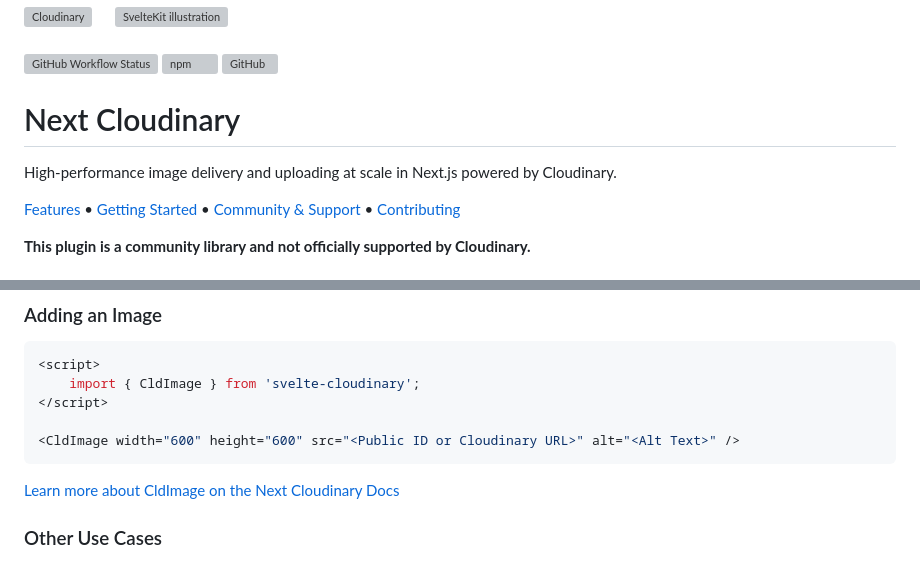
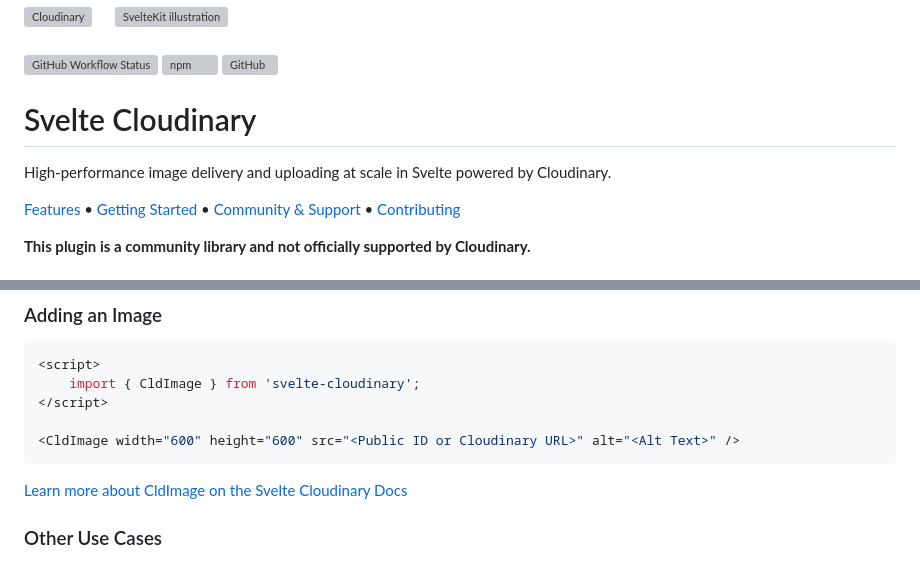
Before and after one commit to cloudinary-community/svelte-cloudinary, a Markdown page: README.md, 2 parts joined by grey strips. Rendered like a GitHub page; grey boxes are pictures that could not be loaded.

````diff
--- a/README.md
+++ b/README.md
@@ -12,9 +12,9 @@
 
 <a href="https://github.com/cloudinary-community/svelte-cloudinary/actions/workflows/test_and_release.yml"><img alt="GitHub Workflow Status" src="https://img.shields.io/github/actions/workflow/status/cloudinary-community/svelte-cloudinary/test_and_release.yml?branch=main&label=Test%20%26%20Release&style=flat-square"></a> <a href="https://www.npmjs.com/package/svelte-cloudinary"><img alt="npm" src="https://img.shields.io/npm/v/svelte-cloudinary?style=flat-square"></a> <a href="https://github.com/cloudinary-community/svelte-cloudinary/blob/main/LICENSE"><img alt="GitHub" src="https://img.shields.io/github/license/cloudinary-community/svelte-cloudinary?label=License&style=flat-square"></a>
 
-# Next Cloudinary
+# Svelte Cloudinary
 
-High-performance image delivery and uploading at scale in Next.js powered by Cloudinary.
+High-performance image delivery and uploading at scale in Svelte powered by Cloudinary.
 
 <a href="#-features">Features</a> • <a href="#-getting-started">Getting Started</a> • <a href="#%EF%B8%8F-community--support">Community & Support</a> • <a href="#-contributing">Contributing</a>
 
@@ -61,7 +61,7 @@ VITE_PUBLIC_CLOUDINARY_CLOUD_NAME="<Your Cloud Name>"
 <CldImage width="600" height="600" src="<Public ID or Cloudinary URL>" alt="<Alt Text>" />
 ```
 
-[Learn more about CldImage on the Next Cloudinary Docs](https://svelte-cloudinary.spacejelly.dev/components/cldimage/basic-usage)
+[Learn more about CldImage on the Svelte Cloudinary Docs](https://svelte-cloudinary.spacejelly.dev/components/cldimage/basic-usage)
 
 ### Other Use Cases
 
````
